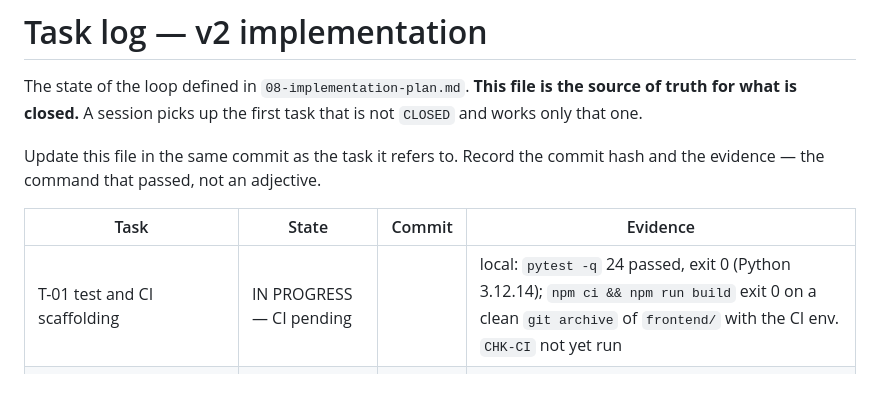
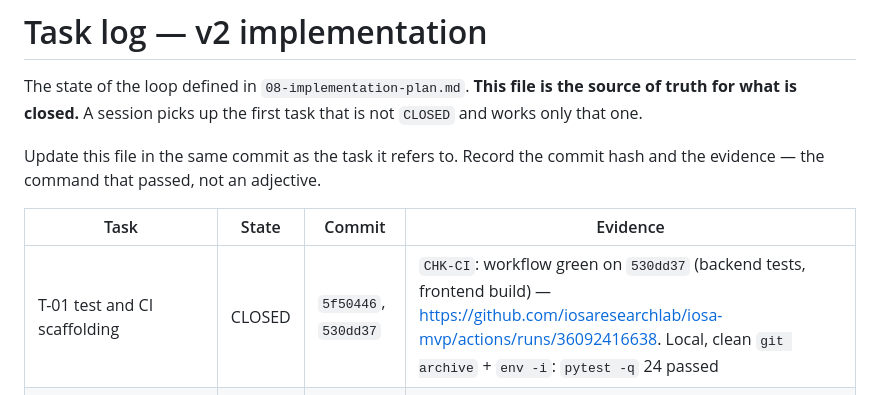
Before and after one commit to iosaresearchlab/iosa-mvp, a Markdown page: docs/task-log.md, the part around the change. Drawn GitHub-style.

Commit message:
T-01: close in task-log
CHK-CI green on 530dd37: backend tests and frontend build,
https://github.com/iosaresearchlab/iosa-mvp/actions/runs/36092416638

A commit cannot carry its own hash, and the CI verdict exists only after
the push, so the closing record is a commit of its own.

Co-Authored-By: Claude Opus 5.5 <noreply@anthropic.com>
Claude-Session: https://claude.ai/code/session_01SGcdgC6yCiW7BVTgLjdPqb

```diff
--- a/docs/task-log.md
+++ b/docs/task-log.md
@@ -9,7 +9,7 @@ commit hash and the evidence — the command that passed, not an adjective.
 
 | Task | State | Commit | Evidence |
 |---|---|---|---|
-| T-01 test and CI scaffolding | IN PROGRESS — CI pending | | local: `pytest -q` 24 passed, exit 0 (Python 3.12.14); `npm ci && npm run build` exit 0 on a clean `git archive` of `frontend/` with the CI env. `CHK-CI` not yet run |
+| T-01 test and CI scaffolding | CLOSED | `5f50446`, `530dd37` | `CHK-CI`: workflow green on `530dd37` (backend tests, frontend build) — https://github.com/iosaresearchlab/iosa-mvp/actions/runs/36092416638. Local, clean `git archive` + `env -i`: `pytest -q` 24 passed |
 | T-02 regression harness | OPEN | | |
 | T-03 pin current core behaviour | OPEN | | |
 | **GATE-0 database** | | | |
```
